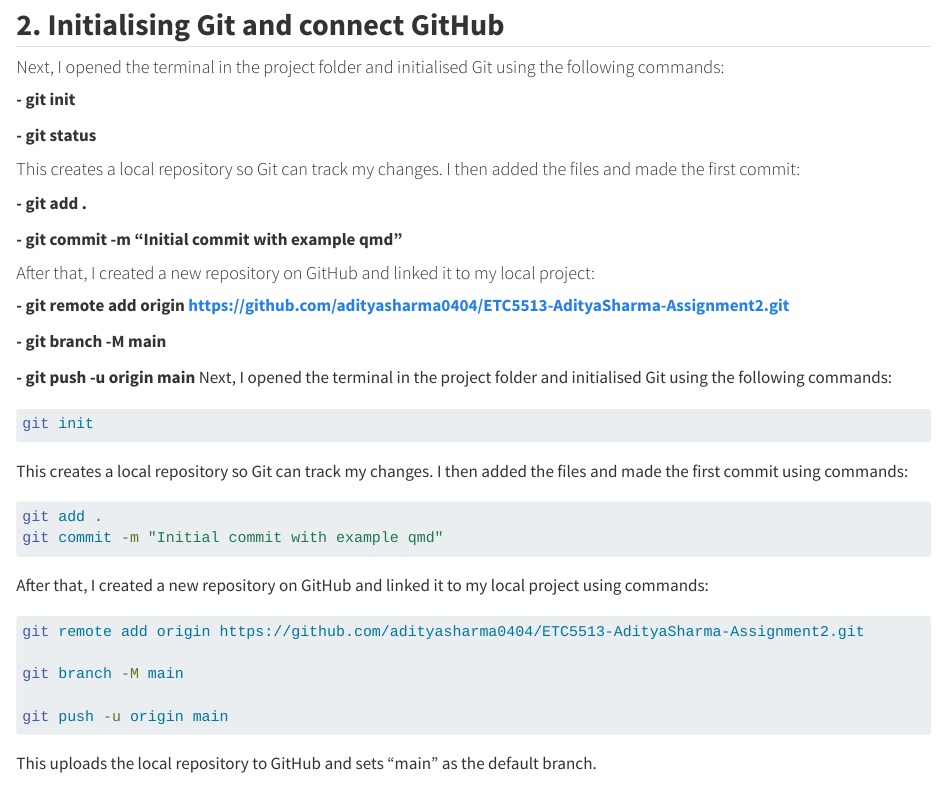
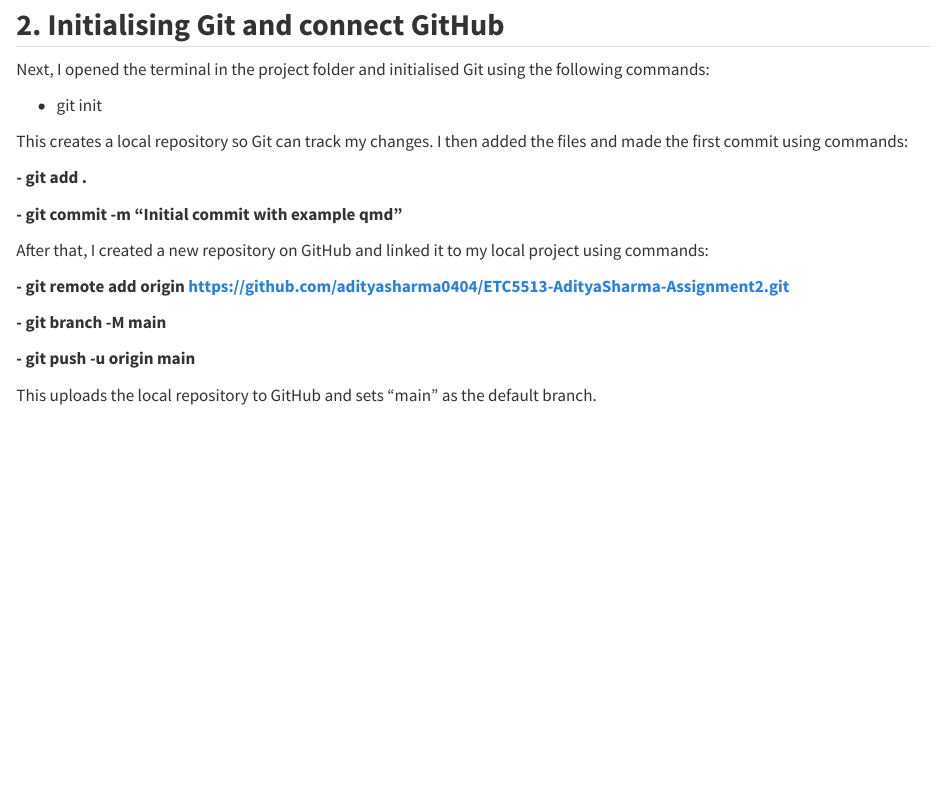
Before and after one commit to adityasharma0404/ETC5513-AdityaSharma-Assignment2, a Quarto document (example.qmd): the page in a window 1100 px wide, from 410 px down. Rendered offline with R 4.5, knitr and Pandoc in place of Quarto, with nearby package versions.

Commit message:
Resolve merge conflict between main and testbranch

````diff
--- a/example.qmd
+++ b/example.qmd
@@ -16,49 +16,25 @@ data <- read.csv("data/dataset.csv")
 
 ## **2. Initialising Git and connect GitHub**
 
-#### Next, I opened the terminal in the project folder and initialised Git using the following commands:
+Next, I opened the terminal in the project folder and initialised Git using the following commands:
 
-**- git init**
+-   git init
 
-**- git status**
-
-#### This creates a local repository so Git can track my changes. I then added the files and made the first commit:
+This creates a local repository so Git can track my changes. I then added the files and made the first commit using commands:
 
 **- git add .**
 
 **- git commit -m "Initial commit with example qmd"**
 
-#### After that, I created a new repository on GitHub and linked it to my local project:
+After that, I created a new repository on GitHub and linked it to my local project using commands:
 
 **- git remote add origin https://github.com/adityasharma0404/ETC5513-AdityaSharma-Assignment2.git**
 
 **- git branch -M main**
 
 **- git push -u origin main**
-Next, I opened the terminal in the project folder and initialised Git using the following commands:
 
-``` bash
-git init
-```
-
-This creates a local repository so Git can track my changes. I then added the files and made the first commit using commands:
-
-``` bash
-git add .
-git commit -m "Initial commit with example qmd"
-```
-
-After that, I created a new repository on GitHub and linked it to my local project using commands:
-
-``` bash
-git remote add origin https://github.com/adityasharma0404/ETC5513-AdityaSharma-Assignment2.git
-
-git branch -M main
-
-git push -u origin main
-```
-
-This uploads the local repository to GitHub and sets "main" as the default branch.
+This uploads the local repository to GitHub and sets "main" as the default branch.
 
 ## **3. Creating and using a branch**
 
````
Also changed, not shown: example.qmd (2 more changed lines).
